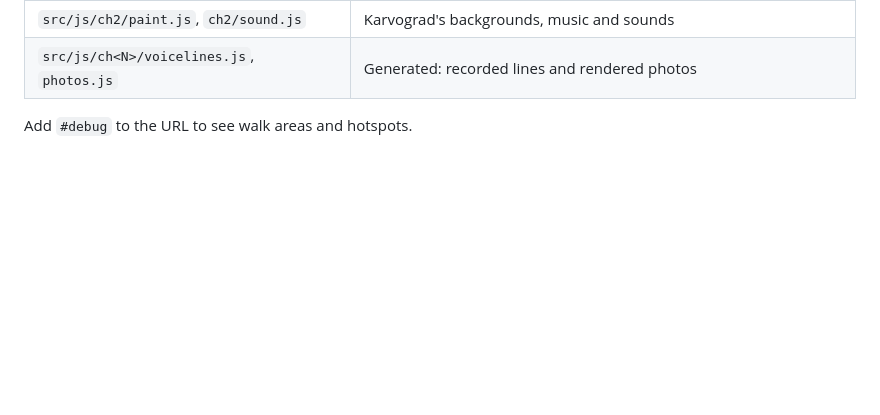
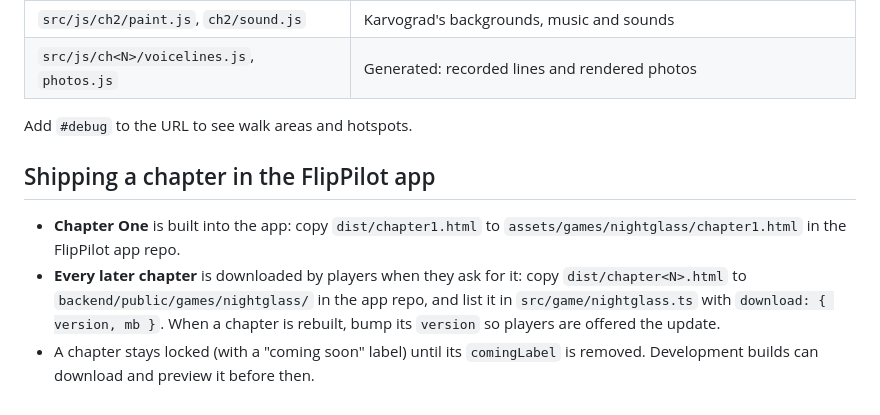
Before and after one commit to andrewgbean-arch/operation-nightglass, a Markdown page: README.md, the part around the change. Drawn GitHub-style; blank space fills up the shorter version.

Commit message:
README: how chapters ship in the FlipPilot app
Co-Authored-By: Claude Opus 5.5 <noreply@anthropic.com>
Claude-Session: https://claude.ai/code/session_01M4WY1qFRchdrsxwBZ8u2ZN

```diff
--- a/README.md
+++ b/README.md
@@ -71,3 +71,14 @@ The engine is shared; each chapter brings its own story, art, voices and photos.
 | `src/js/ch<N>/voicelines.js`, `photos.js` | Generated: recorded lines and rendered photos |
 
 Add `#debug` to the URL to see walk areas and hotspots.
+
+## Shipping a chapter in the FlipPilot app
+
+- **Chapter One** is built into the app: copy `dist/chapter1.html` to
+  `assets/games/nightglass/chapter1.html` in the FlipPilot app repo.
+- **Every later chapter** is downloaded by players when they ask for it: copy
+  `dist/chapter<N>.html` to `backend/public/games/nightglass/` in the app repo,
+  and list it in `src/game/nightglass.ts` with `download: { version, mb }`.
+  When a chapter is rebuilt, bump its `version` so players are offered the update.
+- A chapter stays locked (with a "coming soon" label) until its `comingLabel` is
+  removed. Development builds can download and preview it before then.
```
